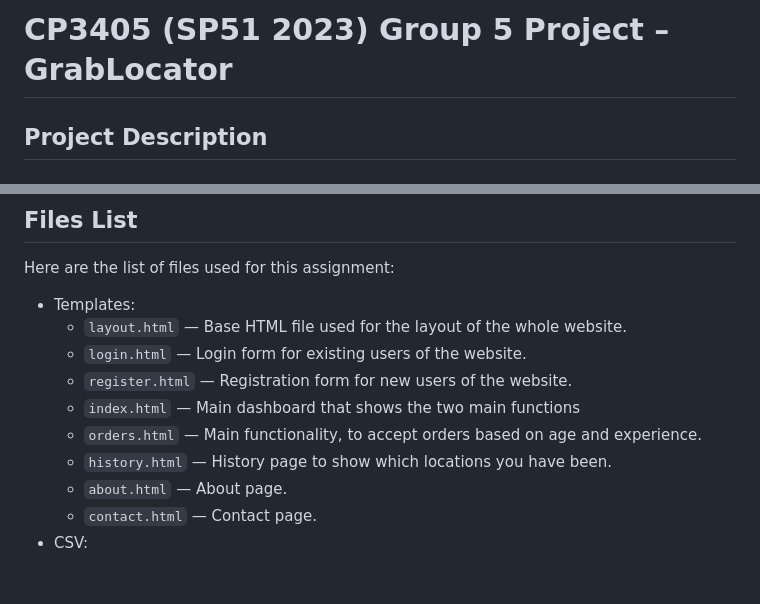
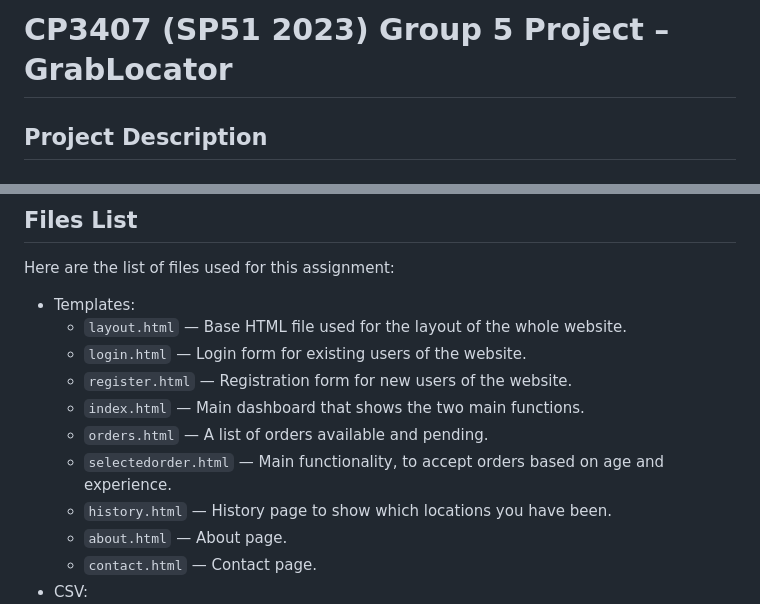
Before and after one commit to deanalex-buno95/sp512023_cp3407_grp5_grablocator, a Markdown page: README.md, 2 parts joined by grey strips. Drawn GitHub-style; blank space fills up the shorter version.

Commit message:
Update `READEME.md` by adding a new HTML file in the list of files.

```diff
--- a/README.md
+++ b/README.md
@@ -1,4 +1,4 @@
-# CP3405 (SP51 2023) Group 5 Project – GrabLocator
+# CP3407 (SP51 2023) Group 5 Project – GrabLocator
 
 ## Project Description
 
@@ -33,8 +33,9 @@ Here are the list of files used for this assignment:
     - `layout.html` — Base HTML file used for the layout of the whole website.
     - `login.html` — Login form for existing users of the website.
     - `register.html` — Registration form for new users of the website.
-    - `index.html` — Main dashboard that shows the two main functions
-    - `orders.html` — Main functionality, to accept orders based on age and experience.
+    - `index.html` — Main dashboard that shows the two main functions.
+    - `orders.html` — A list of orders available and pending.
+    - `selectedorder.html` — Main functionality, to accept orders based on age and experience.
     - `history.html` — History page to show which locations you have been.
     - `about.html` — About page.
     - `contact.html` — Contact page.
```
